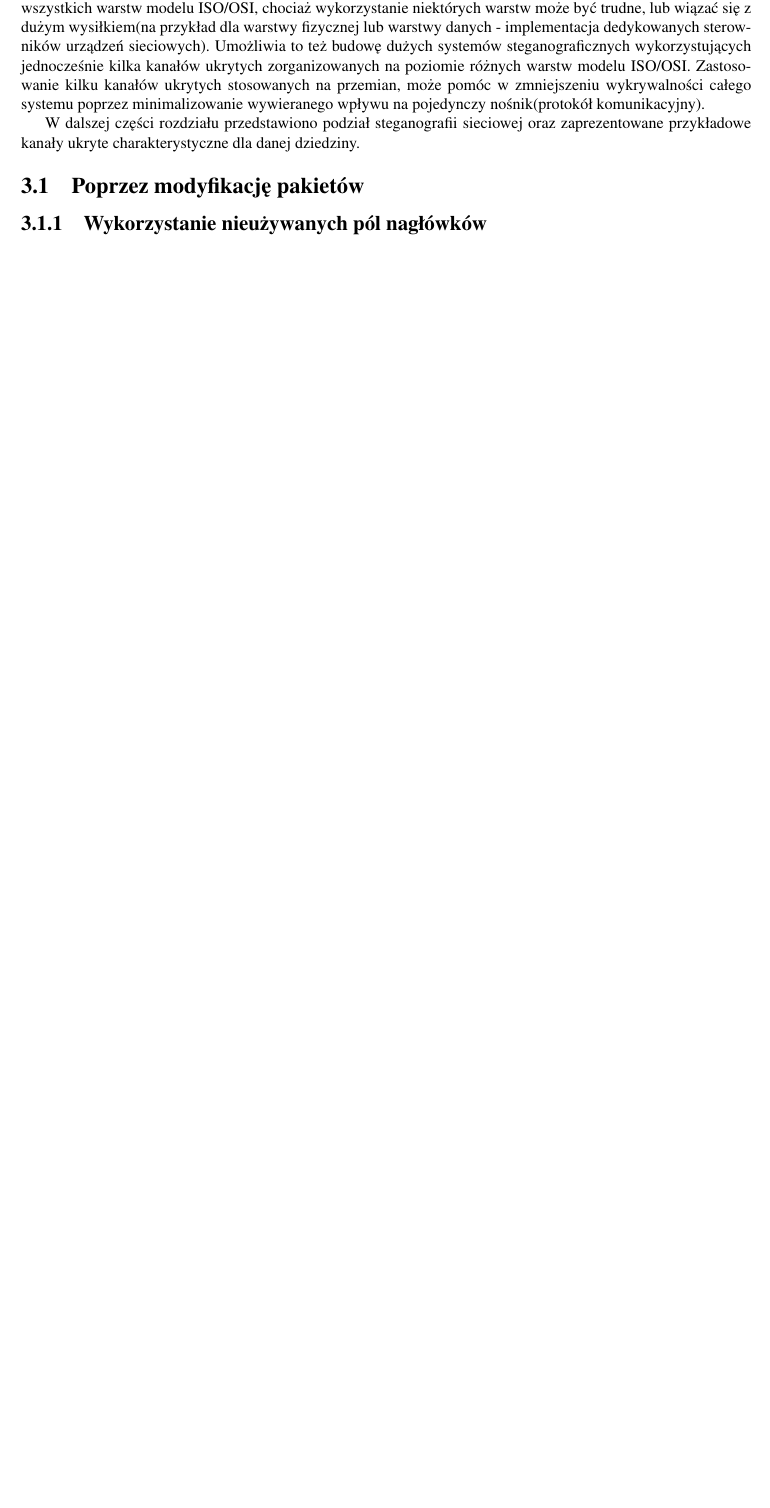
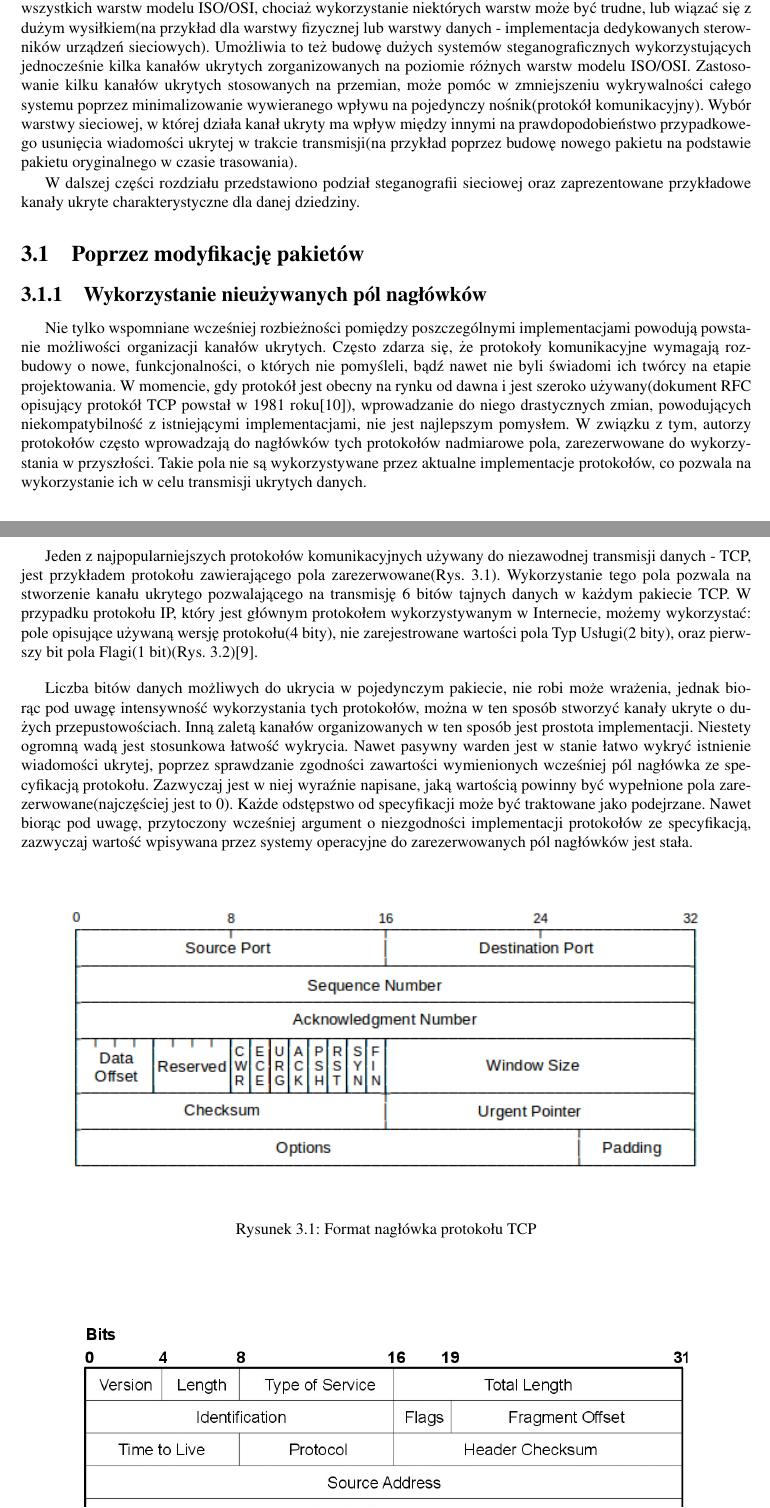
Before and after one commit to mszacun/HiddenChannel, a LaTeX thesis (praca/praca.tex): part of page 11 of 17 before the commit and two parts of pages 12 and 13 of 20 after it, the two joined at a grey line, cut so that both start at the same text, the shorter picture padded with empty space. Compiled offline with pdfLaTeX.

Commit message:
Describe creating hidden chanels using reserved headers fields

```diff
--- a/praca/praca.tex
+++ b/praca/praca.tex
@@ -2,6 +2,8 @@
 
 \usepackage{titlesec}
 \usepackage{polski}
+\usepackage{graphicx}
+\graphicspath{ {./images/} }
 \usepackage[utf8]{inputenc}
 \usepackage[margin=25mm]{geometry}
 \usepackage{indentfirst}
@@ -425,10 +429,53 @@
     kilka kanałów ukrytych zorganizowanych na poziomie różnych warstw modelu ISO/OSI.
     Zastosowanie kilku kanałów ukrytych stosowanych na przemian, może pomóc w zmniejszeniu
     wykrywalności całego systemu poprzez minimalizowanie wywieranego wpływu na pojedynczy
-    nośnik(protokół komunikacyjny).
+    nośnik(protokół komunikacyjny). Wybór warstwy sieciowej, w której działa kanał ukryty
+    ma wpływ między innymi na prawdopodobieństwo przypadkowego usunięcia wiadomości
+    ukrytej w trakcie transmisji(na przykład poprzez budowę nowego pakietu na podstawie
+    pakietu oryginalnego w czasie trasowania).
 
     W dalszej części rozdziału przedstawiono podział steganografii sieciowej
     oraz zaprezentowane przykładowe kanały ukryte charakterystyczne dla danej
     dziedziny.
     \section{Poprzez modyfikację pakietów}
         \subsection{Wykorzystanie nieużywanych pól nagłówków}
+        Nie tylko wspomniane wcześniej rozbieżności pomiędzy poszczególnymi
+        implementacjami powodują powstanie możliwości organizacji kanałów ukrytych.
+        Często zdarza się, że protokoły komunikacyjne wymagają rozbudowy o nowe,
+        funkcjonalności, o których nie pomyśleli, bądź nawet nie byli świadomi
+        ich twórcy na etapie projektowania. W momencie, gdy protokół jest obecny
+        na rynku od dawna i jest szeroko używany(dokument RFC opisujący protokół TCP
+        powstał w 1981 roku\cite{TCPRFC}), wprowadzanie do niego drastycznych zmian,
+        powodujących niekompatybilność z istniejącymi implementacjami, nie jest
+        najlepszym pomysłem. W związku z tym, autorzy protokołów często wprowadzają
+        do nagłówków tych protokołów nadmiarowe pola, zarezerwowane do wykorzystania
+        w przyszłości. Takie pola nie są wykorzystywane przez aktualne implementacje
+        protokołów, co pozwala na wykorzystanie ich w celu transmisji ukrytych danych.
+
+        Jeden z najpopularniejszych protokołów komunikacyjnych używany do niezawodnej
+        transmisji danych - TCP, jest przykładem protokołu zawierającego pola zarezerwowane(Rys. \ref{TCPHEADER}).
+        Wykorzystanie tego pola pozwala na stworzenie kanału ukrytego pozwalającego
+        na transmisję 6 bitów tajnych danych w każdym pakiecie TCP. W przypadku protokołu
+        IP, który jest głównym protokołem wykorzystywanym w Internecie, możemy wykorzystać: pole
+        opisujące używaną wersję protokołu(4 bity), nie zarejestrowane wartości pola Typ Usługi(2 bity),
+        oraz pierwszy bit pola Flagi(1 bit)(Rys. \ref{IPHEADER})\cite{IPRFC}.
+
+        Liczba bitów danych
+        możliwych do ukrycia w pojedynczym pakiecie, nie robi może wrażenia, jednak biorąc
+        pod uwagę intensywność wykorzystania tych protokołów, można w ten sposób
+        stworzyć kanały ukryte o dużych przepustowościach. Inną zaletą kanałów organizowanych
+        w ten sposób jest prostota implementacji. Niestety ogromną wadą jest stosunkowa
+        łatwość wykrycia. Nawet pasywny warden jest w stanie łatwo wykryć istnienie wiadomości
+        ukrytej, poprzez sprawdzanie zgodności zawartości wymienionych wcześniej pól
+        nagłówka ze specyfikacją protokołu. Zazwyczaj jest w niej wyraźnie napisane,
+        jaką wartością powinny być wypełnione pola zarezerwowane(najczęściej jest to 0).
+        Każde odstępstwo od specyfikacji może być traktowane jako podejrzane. Nawet biorąc
+        pod uwagę, przytoczony wcześniej argument o niezgodności implementacji protokołów
+        ze specyfikacją, zazwyczaj wartość wpisywana przez systemy operacyjne do
+        zarezerwowanych pól nagłówków jest stała.
+
+        \begin{figure}[h]
+                \centering
+                % source: http://intronetworks.cs.luc.edu/current/html/_images/tcp_header.png
+                \includegraphics{tcp_header}
+                \caption{Format nagłówka protokołu TCP}
```
Also changed, not shown: praca/bibliografia.bib (+14 -0 lines), praca/images/ip_header.jpg (added), praca/images/tcp_header.png (added), praca/praca.tex (11 more changed lines).
